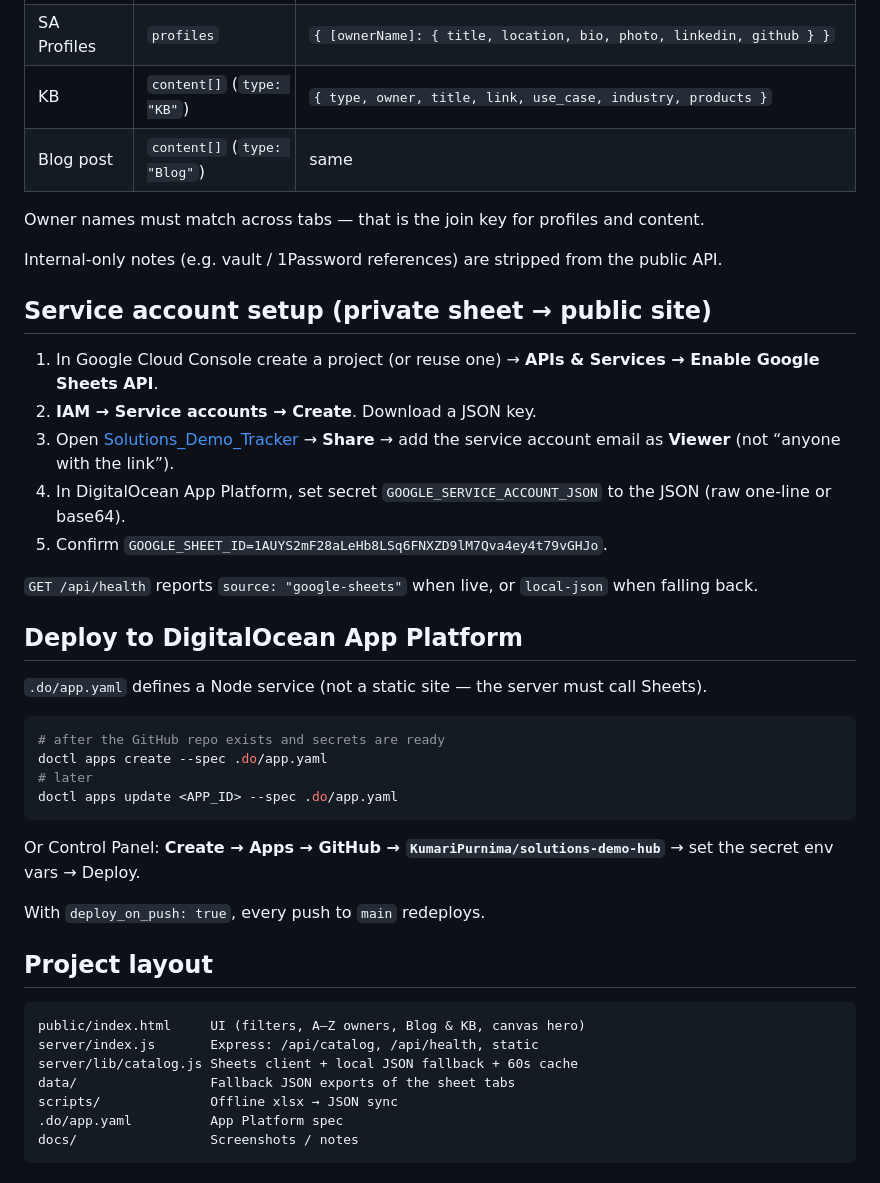
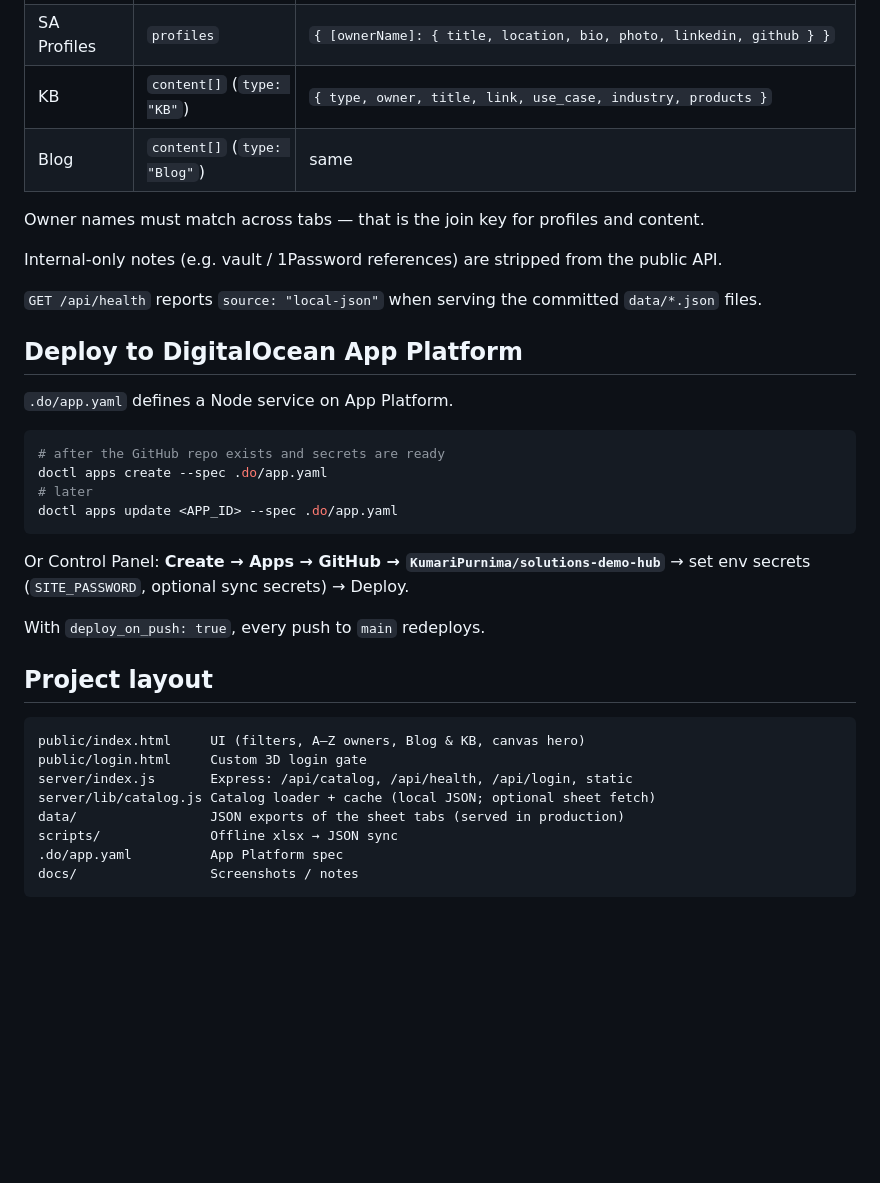
Before and after one commit to KumariPurnima/solutions-demo-hub, a Markdown page: README.md, the part around one of its changes. Drawn GitHub-style; blank space fills up the shorter version.

Commit message:
Remove service-account setup docs; document JSON sync path instead.
Co-authored-by: Cursor <cursoragent@cursor.com>

````diff
--- a/README.md
+++ b/README.md
@@ -53,25 +51,17 @@ Optional live Sheets locally — copy `.env.example` → `.env`, paste the servi
 | Demo Tracker | `demos[]` | `{ owner, name, stage, use_case, industry, products, pain_value, brief, demo_link, github, recording, status, date, feedback, notes }` |
 | SA Profiles | `profiles` | `{ [ownerName]: { title, location, bio, photo, linkedin, github } }` |
 | KB | `content[]` (`type: "KB"`) | `{ type, owner, title, link, use_case, industry, products }` |
-| Blog post | `content[]` (`type: "Blog"`) | same |
+| Blog | `content[]` (`type: "Blog"`) | same |
 
 Owner names must match across tabs — that is the join key for profiles and content.
 
 Internal-only notes (e.g. vault / 1Password references) are stripped from the public API.
 
-## Service account setup (private sheet → public site)
-
-1. In Google Cloud Console create a project (or reuse one) → **APIs & Services → Enable Google Sheets API**.
-2. **IAM → Service accounts → Create**. Download a JSON key.
-3. Open [Solutions_Demo_Tracker](https://docs.google.com/spreadsheets/d/1AUYS2mF28aLeHb8LSq6FNXZD9lM7Qva4ey4t79vGHJo/edit) → **Share** → add the service account email as **Viewer** (not “anyone with the link”).
-4. In DigitalOcean App Platform, set secret `GOOGLE_SERVICE_ACCOUNT_JSON` to the JSON (raw one-line or base64).
-5. Confirm `GOOGLE_SHEET_ID=1AUYS2mF28aLeHb8LSq6FNXZD9lM7Qva4ey4t79vGHJo`.
-
-`GET /api/health` reports `source: "google-sheets"` when live, or `local-json` when falling back.
+`GET /api/health` reports `source: "local-json"` when serving the committed `data/*.json` files.
 
 ## Deploy to DigitalOcean App Platform
 
-`.do/app.yaml` defines a Node service (not a static site — the server must call Sheets).
+`.do/app.yaml` defines a Node service on App Platform.
 
 ```bash
 # after the GitHub repo exists and secrets are ready
@@ -80,7 +70,7 @@ doctl apps create --spec .do/app.yaml
 doctl apps update <APP_ID> --spec .do/app.yaml
 ```
 
-Or Control Panel: **Create → Apps → GitHub → `KumariPurnima/solutions-demo-hub`** → set the secret env vars → Deploy.
+Or Control Panel: **Create → Apps → GitHub → `KumariPurnima/solutions-demo-hub`** → set env secrets (`SITE_PASSWORD`, optional sync secrets) → Deploy.
 
 With `deploy_on_push: true`, every push to `main` redeploys.
 
@@ -88,9 +78,10 @@ With `deploy_on_push: true`, every push to `main` redeploys.
 
 ```
 public/index.html     UI (filters, A–Z owners, Blog & KB, canvas hero)
-server/index.js       Express: /api/catalog, /api/health, static
-server/lib/catalog.js Sheets client + local JSON fallback + 60s cache
-data/                 Fallback JSON exports of the sheet tabs
+public/login.html     Custom 3D login gate
+server/index.js       Express: /api/catalog, /api/health, /api/login, static
+server/lib/catalog.js Catalog loader + cache (local JSON; optional sheet fetch)
+data/                 JSON exports of the sheet tabs (served in production)
 scripts/              Offline xlsx → JSON sync
 .do/app.yaml          App Platform spec
 docs/                 Screenshots / notes
````
Also changed, not shown: other parts of README.md (+8 -10 lines).
